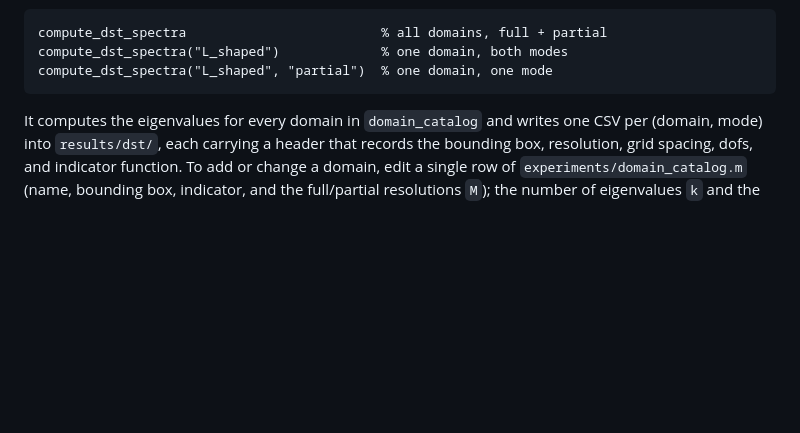
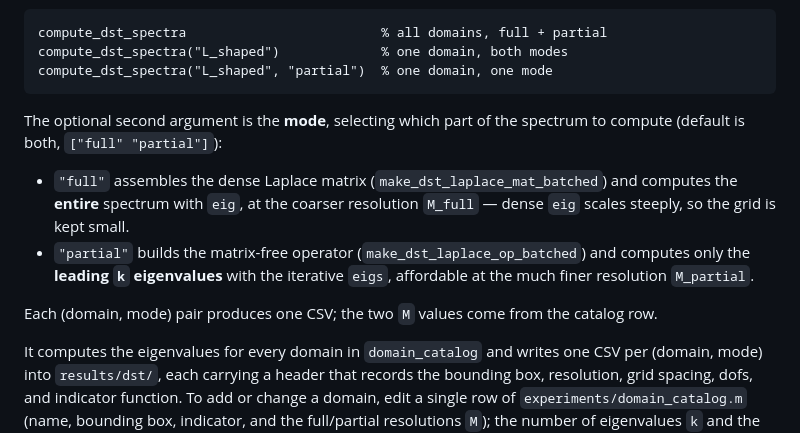
Before and after one commit to vitprusa/eigenvalues-plane-matlab, a Markdown page: README.md, the part around the change. Drawn GitHub-style; blank space fills up the shorter version.

Commit message:
Explain the full/partial mode parameter in the README
Document compute_dst_spectra's mode argument in the Getting started section:
"full" (dense matrix + eig, whole spectrum, coarser M_full) vs "partial"
(matrix-free operator + eigs, leading k eigenvalues, finer M_partial), with
both as the default.

Co-Authored-By: Claude Opus 4.8 <noreply@anthropic.com>

````diff
--- a/README.md
+++ b/README.md
@@ -48,6 +48,19 @@ compute_dst_spectra                         % all domains, full + partial
 compute_dst_spectra("L_shaped")             % one domain, both modes
 compute_dst_spectra("L_shaped", "partial")  % one domain, one mode
 ```
+
+The optional second argument is the **mode**, selecting which part of the
+spectrum to compute (default is both, `["full" "partial"]`):
+
+- `"full"` assembles the dense Laplace matrix (`make_dst_laplace_mat_batched`)
+  and computes the **entire** spectrum with `eig`, at the coarser resolution
+  `M_full` — dense `eig` scales steeply, so the grid is kept small.
+- `"partial"` builds the matrix-free operator (`make_dst_laplace_op_batched`)
+  and computes only the **leading `k` eigenvalues** with the iterative `eigs`,
+  affordable at the much finer resolution `M_partial`.
+
+Each (domain, mode) pair produces one CSV; the two `M` values come from the
+catalog row.
 
 It computes the eigenvalues for every domain in `domain_catalog` and writes
 one CSV per (domain, mode) into `results/dst/`, each carrying a header that
````
